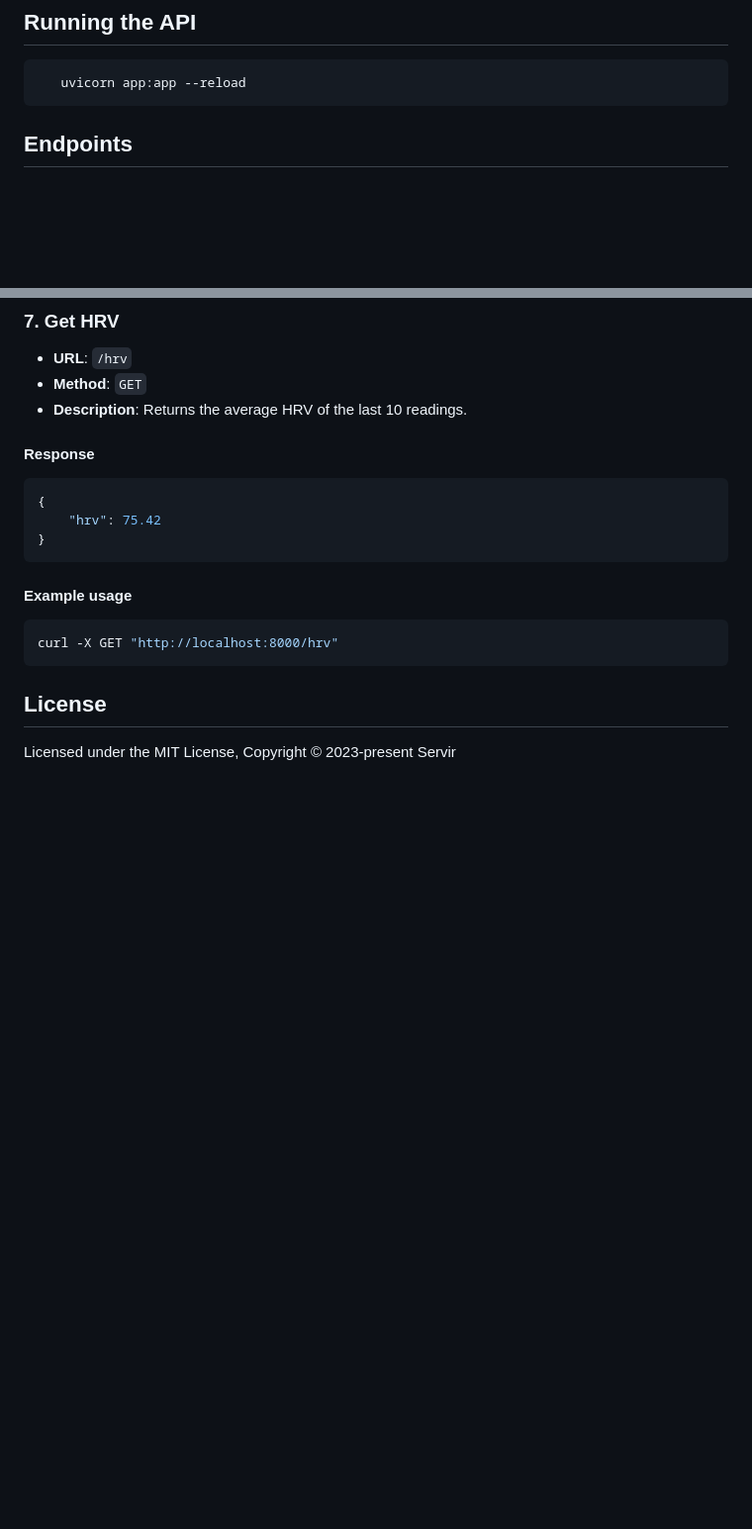
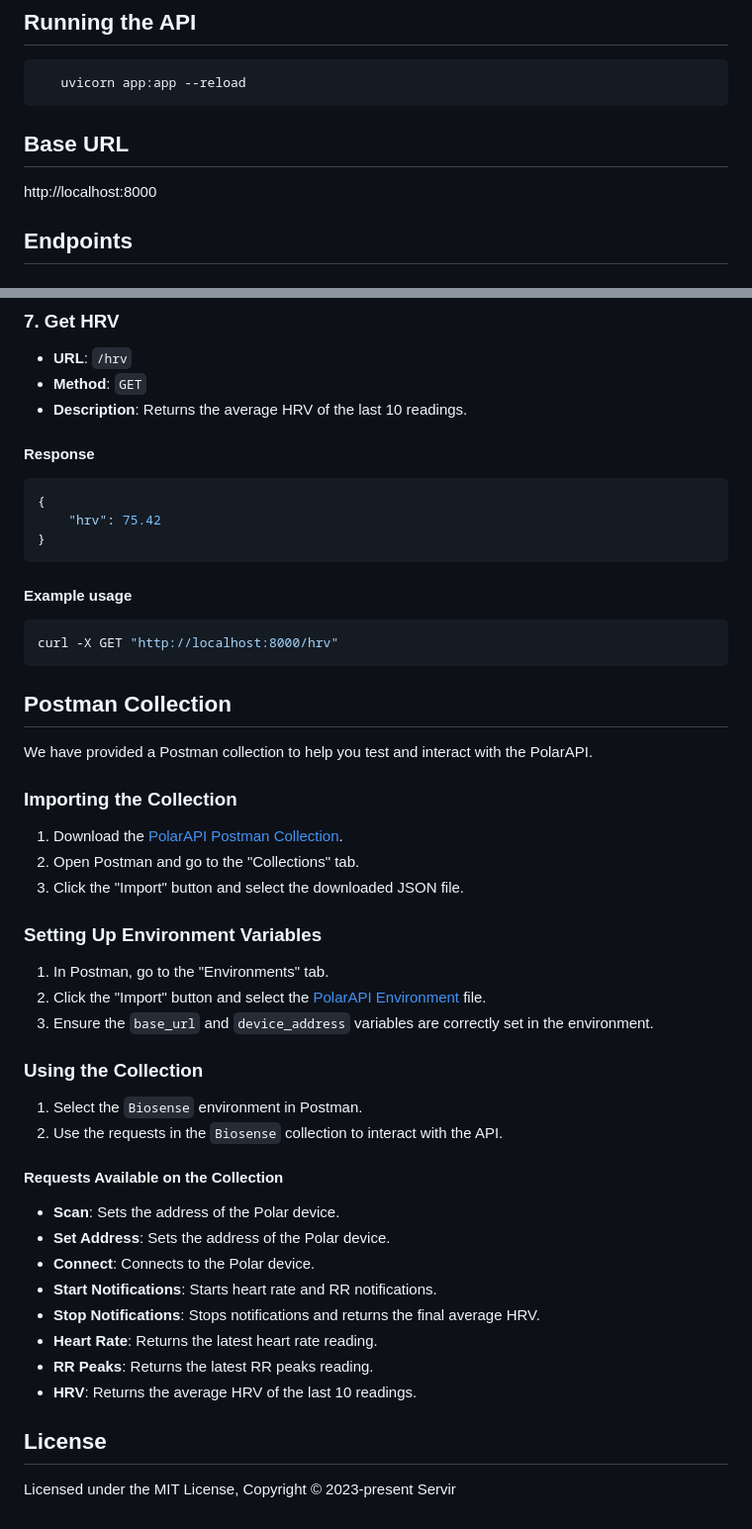
Before and after one commit to angulastudio/Biosensing-API, a Markdown page: README.md, 2 parts joined by grey strips. Shown at 99% size. GitHub-like rendering; blank space fills up the shorter version.

Commit message:
refactor: README

````diff
--- a/README.md
+++ b/README.md
@@ -32,6 +52,9 @@ The Biosensing API is an API that streams real-time data from Polar heart rate s
 ```bash
    uvicorn app:app --reload
 ```
+
+## Base URL
+http://localhost:8000
 
 ## Endpoints
 
@@ -171,6 +194,37 @@ curl -X GET "http://localhost:8000/hrv"
 ```
 
 
+## Postman Collection
+
+We have provided a Postman collection to help you test and interact with the PolarAPI.
+
+### Importing the Collection
+
+1. Download the [PolarAPI Postman Collection](./PolarAPI.postman_collection.json).
+2. Open Postman and go to the "Collections" tab.
+3. Click the "Import" button and select the downloaded JSON file.
+
+### Setting Up Environment Variables
+
+1. In Postman, go to the "Environments" tab.
+2. Click the "Import" button and select the [PolarAPI Environment](./Biosense.postman_environment.json) file.
+3. Ensure the `base_url` and `device_address` variables are correctly set in the environment.
+
+### Using the Collection
+
+1. Select the `Biosense` environment in Postman.
+2. Use the requests in the `Biosense` collection to interact with the API.
+
+#### Requests Available on the Collection
+
+- **Scan**: Sets the address of the Polar device.
+- **Set Address**: Sets the address of the Polar device.
+- **Connect**: Connects to the Polar device.
+- **Start Notifications**: Starts heart rate and RR notifications.
+- **Stop Notifications**: Stops notifications and returns the final average HRV.
+- **Heart Rate**: Returns the latest heart rate reading.
+- **RR Peaks**: Returns the latest RR peaks reading.
+- **HRV**: Returns the average HRV of the last 10 readings.
 
 
 ## License
````
Also changed, not shown: other parts of README.md (+20 -0 lines).
